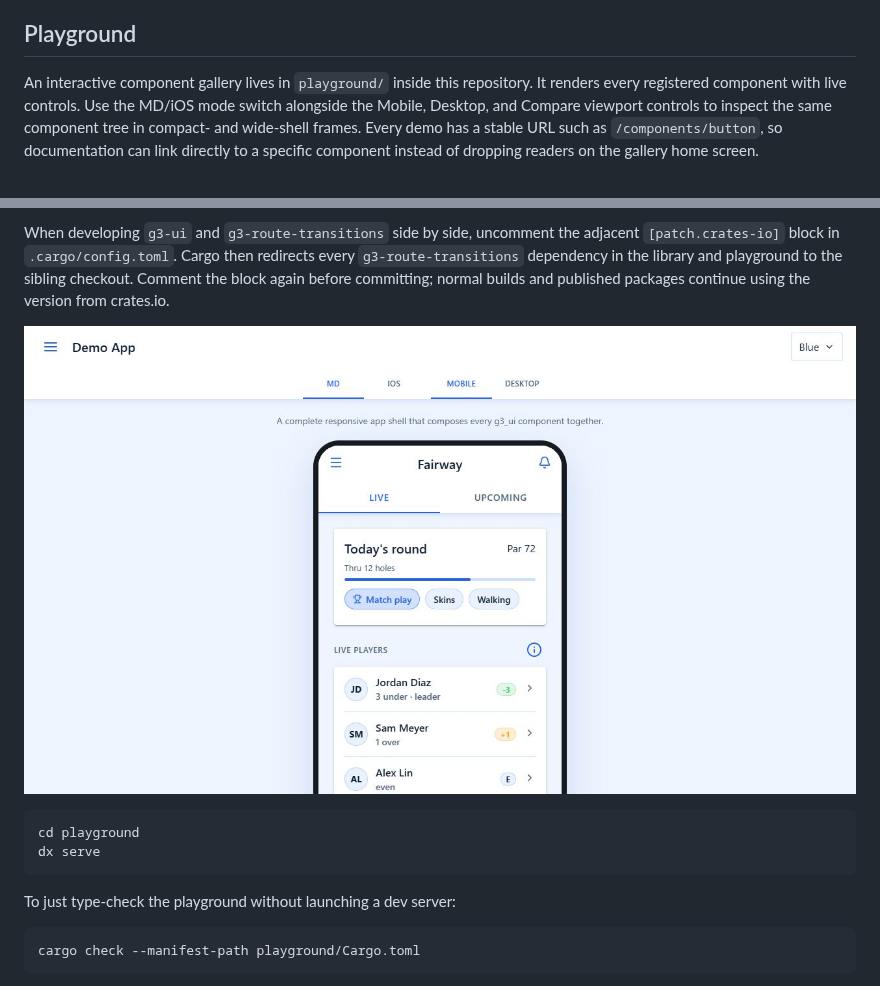
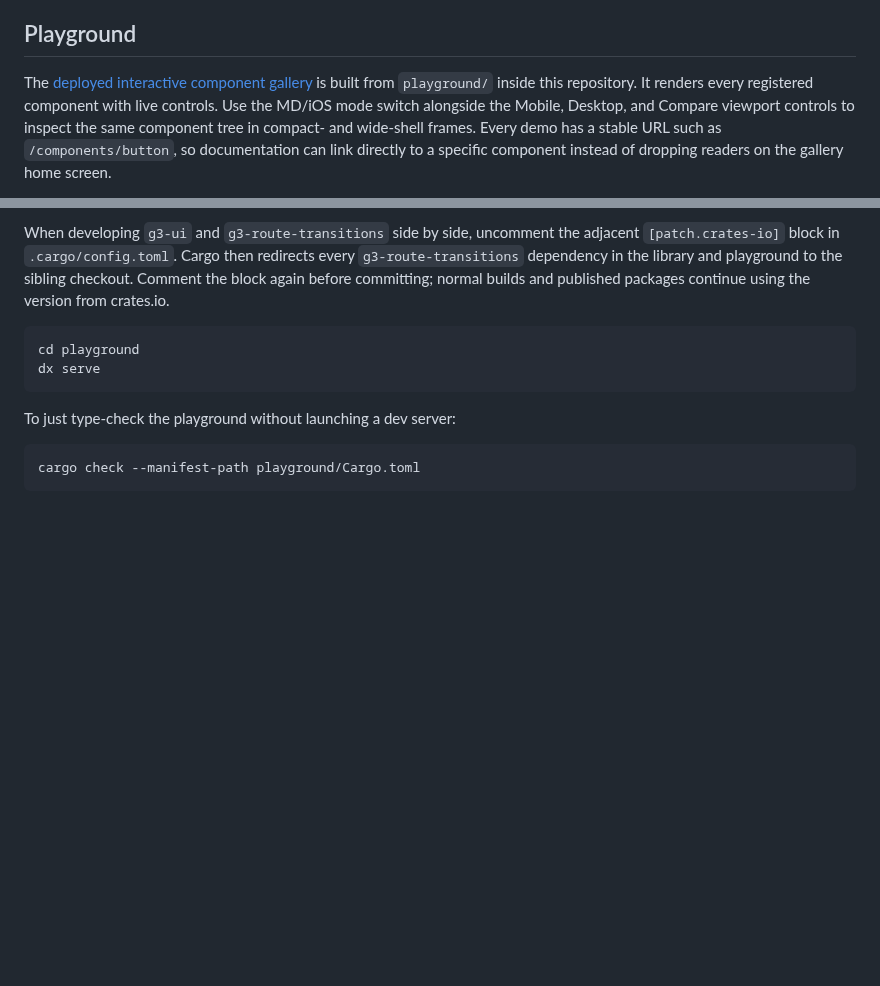
Before and after one commit to g3techhq/g3-ui, a Markdown page: README.md, 2 parts joined by grey strips. Rendered like a GitHub page; pictures changed too: docs/media/playground.png; blank space fills up the shorter version.

````diff
--- a/README.md
+++ b/README.md
@@ -217,9 +225,10 @@ shadow back onto the exposed sheet.
 
 ## Playground
 
-An interactive component gallery lives in `playground/` inside this repository. It renders every
-registered component with live controls. Use the MD/iOS mode switch alongside the Mobile, Desktop,
-and Compare viewport controls to inspect the same component tree in compact- and wide-shell frames.
-Every demo has a stable URL such as `/components/button`, so documentation can link directly to a
-specific component instead of dropping readers on the gallery home screen.
+The [deployed interactive component gallery](https://g3ui.g3tech.net/) is built from `playground/`
+inside this repository. It renders every registered component with live controls. Use the MD/iOS
+mode switch alongside the Mobile, Desktop, and Compare viewport controls to inspect the same
+component tree in compact- and wide-shell frames. Every demo has a stable URL such as
+`/components/button`, so documentation can link directly to a specific component instead of
+dropping readers on the gallery home screen.
 
@@ -233,8 +242,6 @@ When developing `g3-ui` and `g3-route-transitions` side by side, uncomment the a
 `g3-route-transitions` dependency in the library and playground to the sibling checkout. Comment
 the block again before committing; normal builds and published packages continue using the version
 from crates.io.
-
-![g3-ui playground showing the responsive demo app in a mobile frame](docs/media/playground.png)
 
 ```powershell
 cd playground
````
Also changed, not shown: other parts of README.md (+12 -4 lines), docs/media/route-transitions-playground.png, docs/media/social-preview.png (added), 3 other files.
